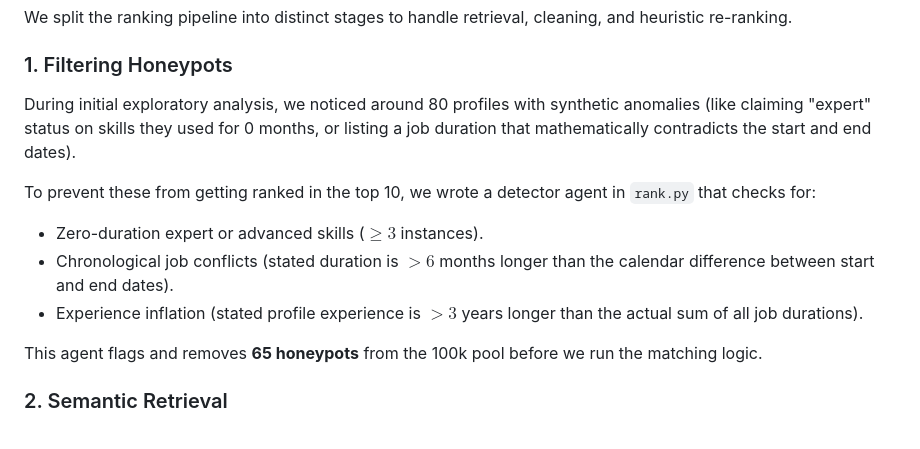
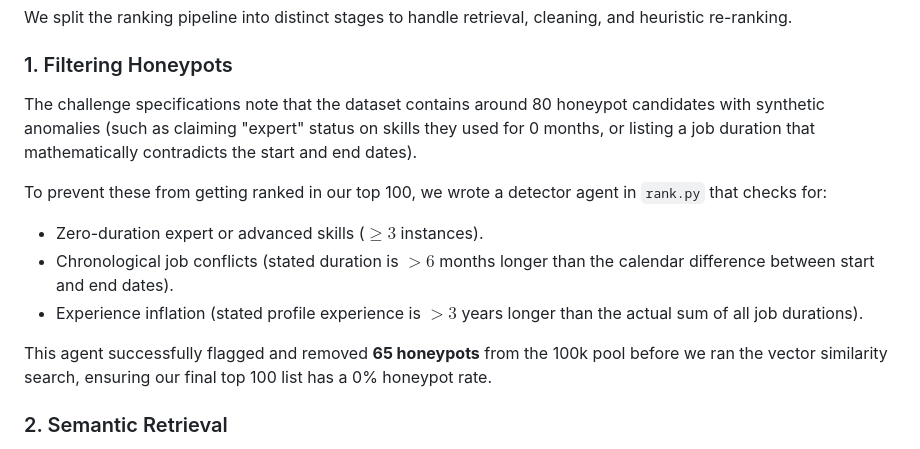
Before and after one commit to sumith3629-afk/RedRob, a Markdown page: README.md, the part around the change. GitHub-like rendering.

Commit message:
Clarify honeypot counts in README.md

```diff
--- a/README.md
+++ b/README.md
@@ -30,14 +30,14 @@ If `candidate_embeddings.npy` is present in the root folder, the script will loa
 We split the ranking pipeline into distinct stages to handle retrieval, cleaning, and heuristic re-ranking.
 
 ### 1. Filtering Honeypots
-During initial exploratory analysis, we noticed around 80 profiles with synthetic anomalies (like claiming "expert" status on skills they used for 0 months, or listing a job duration that mathematically contradicts the start and end dates).
+The challenge specifications note that the dataset contains around 80 honeypot candidates with synthetic anomalies (such as claiming "expert" status on skills they used for 0 months, or listing a job duration that mathematically contradicts the start and end dates).
 
-To prevent these from getting ranked in the top 10, we wrote a detector agent in `rank.py` that checks for:
+To prevent these from getting ranked in our top 100, we wrote a detector agent in `rank.py` that checks for:
 * Zero-duration expert or advanced skills ($\ge 3$ instances).
 * Chronological job conflicts (stated duration is $> 6$ months longer than the calendar difference between start and end dates).
 * Experience inflation (stated profile experience is $> 3$ years longer than the actual sum of all job durations).
 
-This agent flags and removes **65 honeypots** from the 100k pool before we run the matching logic.
+This agent successfully flagged and removed **65 honeypots** from the 100k pool before we ran the vector similarity search, ensuring our final top 100 list has a 0% honeypot rate.
 
 ### 2. Semantic Retrieval
 We combine the candidate's title, headline, summary, skills, and top 2 job descriptions into a text block. We then use `all-MiniLM-L6-v2` to compute the cosine similarity between the job description and the candidate's profile. This acts as our baseline semantic score. We pull the top 1,000 candidates from this step to perform fine-grained re-ranking.
```
